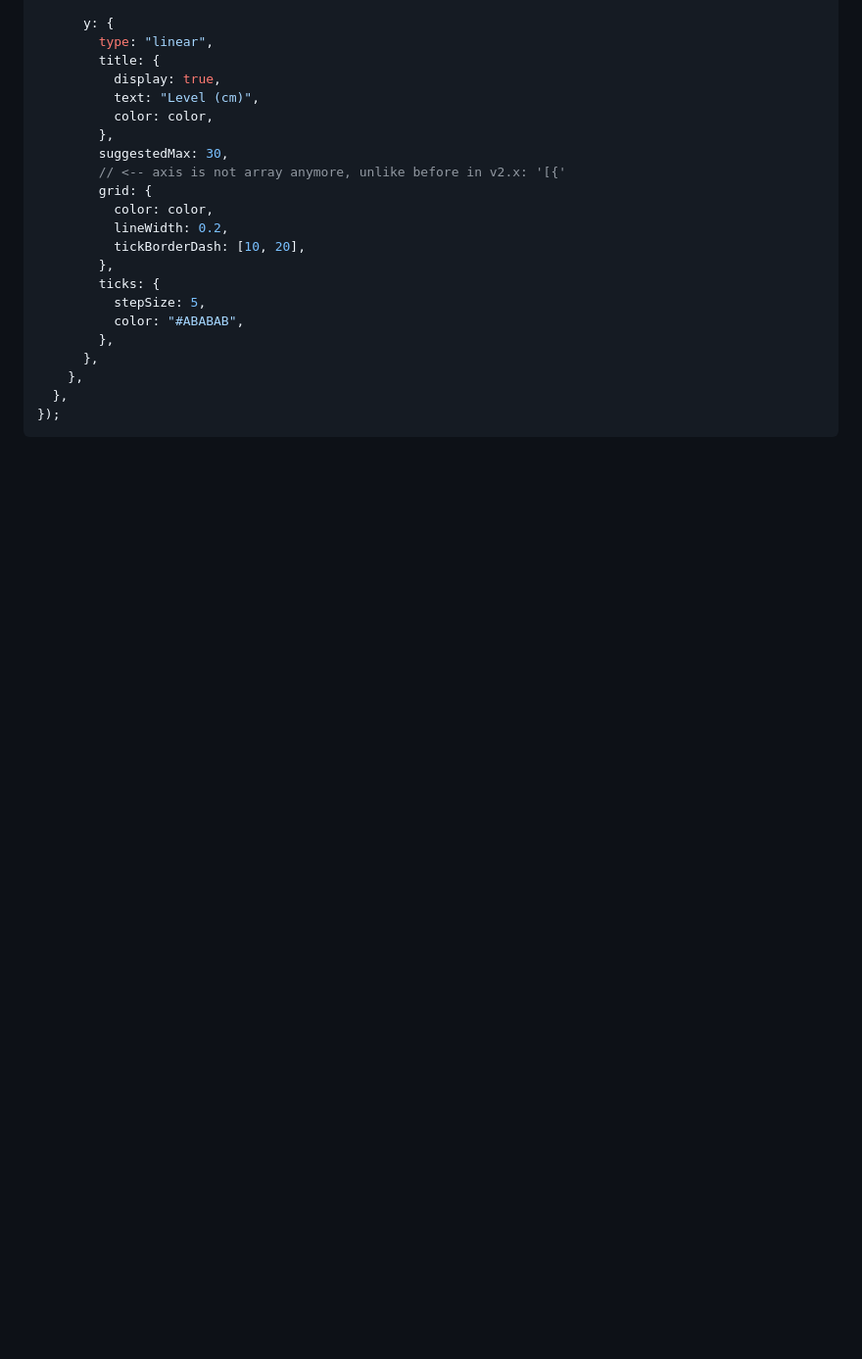
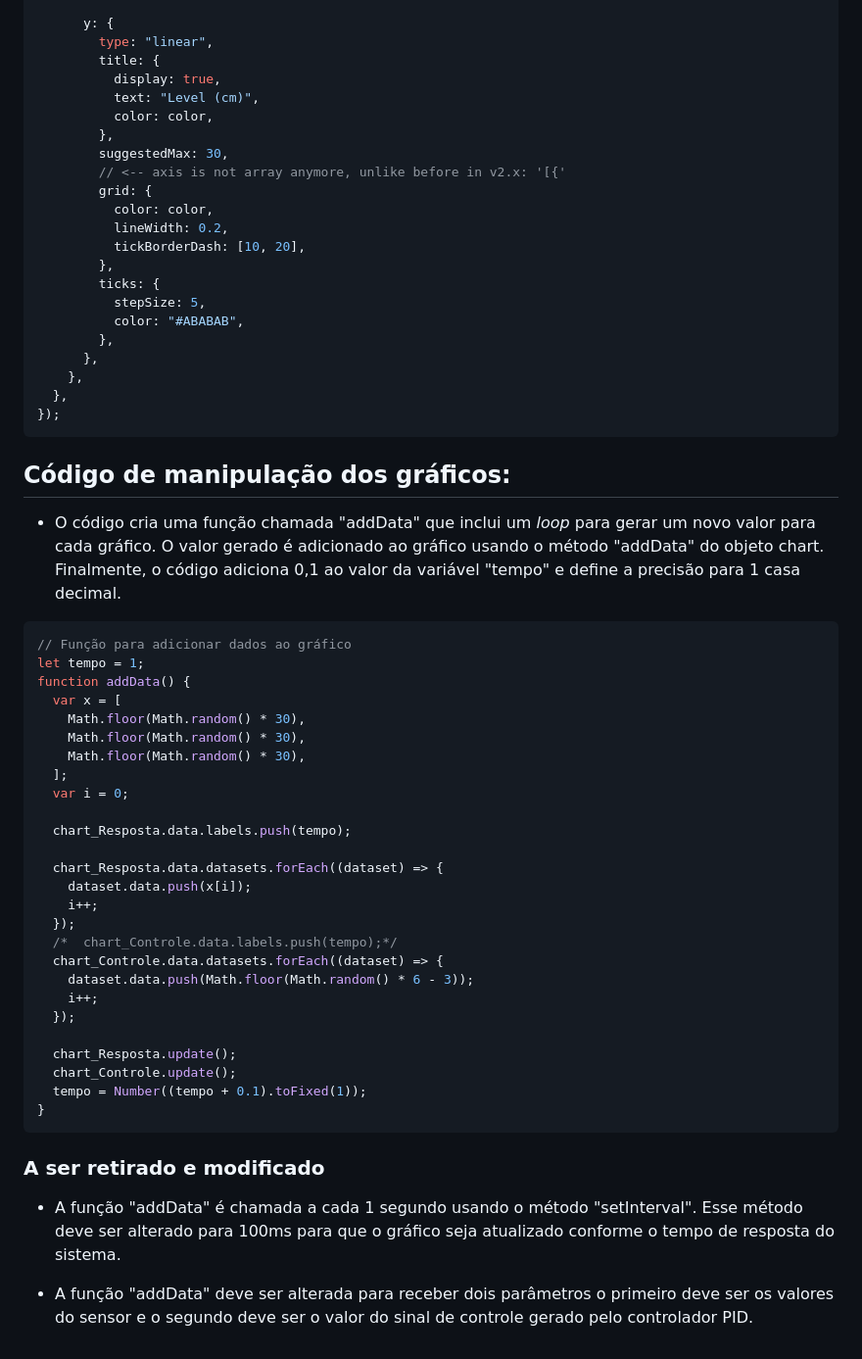
Before and after one commit to MarioSergioCavalcante/Dashboard-Softex, a Markdown page: js/README.md, the part around the change. Shown: that part at 98% size. Rendered like a GitHub page; blank space fills up the shorter version.

Commit message:
Acrescentando a documentação

````diff
--- a/js/README.md
+++ b/js/README.md
@@ -103,3 +103,42 @@ const chart_Resposta = new Chart(document.getElementById("myChart"), {
   },
 });
 ```
+
+## Código de manipulação dos gráficos:
+- O código cria uma função chamada "addData" que inclui um <i> loop </i> para gerar um novo valor para cada gráfico. O valor gerado é adicionado ao gráfico usando o método "addData" do objeto chart. Finalmente, o código adiciona 0,1 ao valor da variável "tempo" e define a precisão para 1 casa decimal.
+
+```javascript
+// Função para adicionar dados ao gráfico
+let tempo = 1;
+function addData() {
+  var x = [
+    Math.floor(Math.random() * 30),
+    Math.floor(Math.random() * 30),
+    Math.floor(Math.random() * 30),
+  ];
+  var i = 0;
+
+  chart_Resposta.data.labels.push(tempo);
+
+  chart_Resposta.data.datasets.forEach((dataset) => {
+    dataset.data.push(x[i]);
+    i++;
+  });
+  /*  chart_Controle.data.labels.push(tempo);*/
+  chart_Controle.data.datasets.forEach((dataset) => {
+    dataset.data.push(Math.floor(Math.random() * 6 - 3));
+    i++;
+  });
+
+  chart_Resposta.update();
+  chart_Controle.update();
+  tempo = Number((tempo + 0.1).toFixed(1));
+}
+```
+
+
+
+### A ser retirado e modificado
+- A função "addData" é chamada a cada 1 segundo usando o método "setInterval". Esse método deve ser alterado para 100ms para que o gráfico seja atualizado conforme o tempo de resposta do sistema.
+
+- A função "addData" deve ser alterada para receber dois parâmetros o primeiro deve ser os valores do sensor e o segundo deve ser o valor do sinal de controle gerado pelo controlador PID.
````
